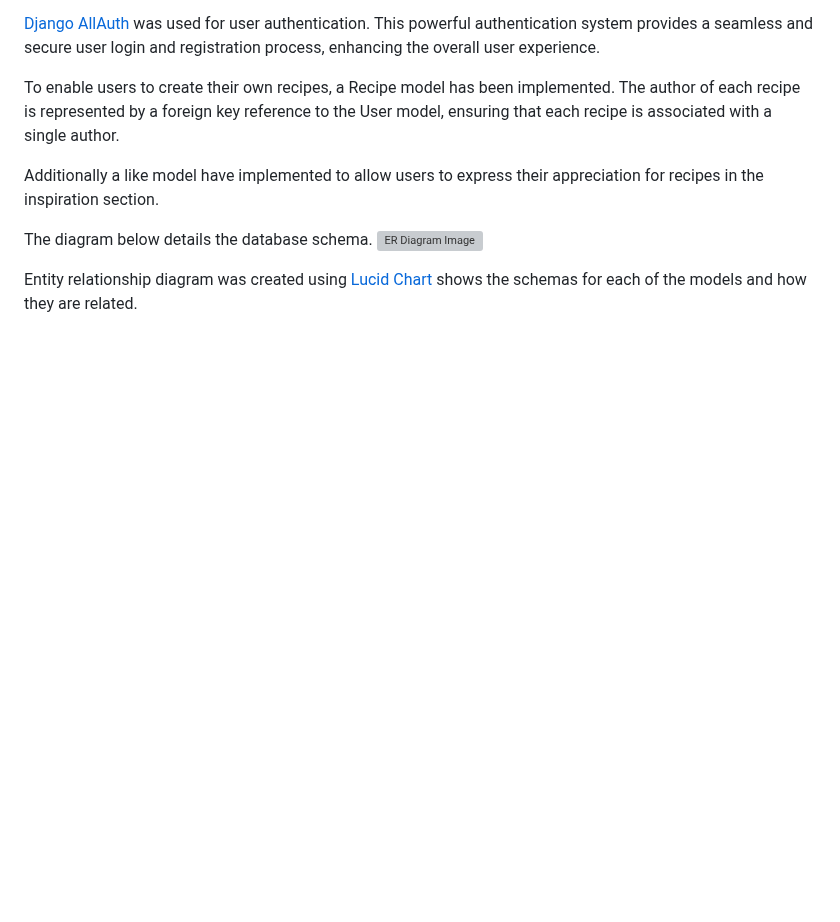
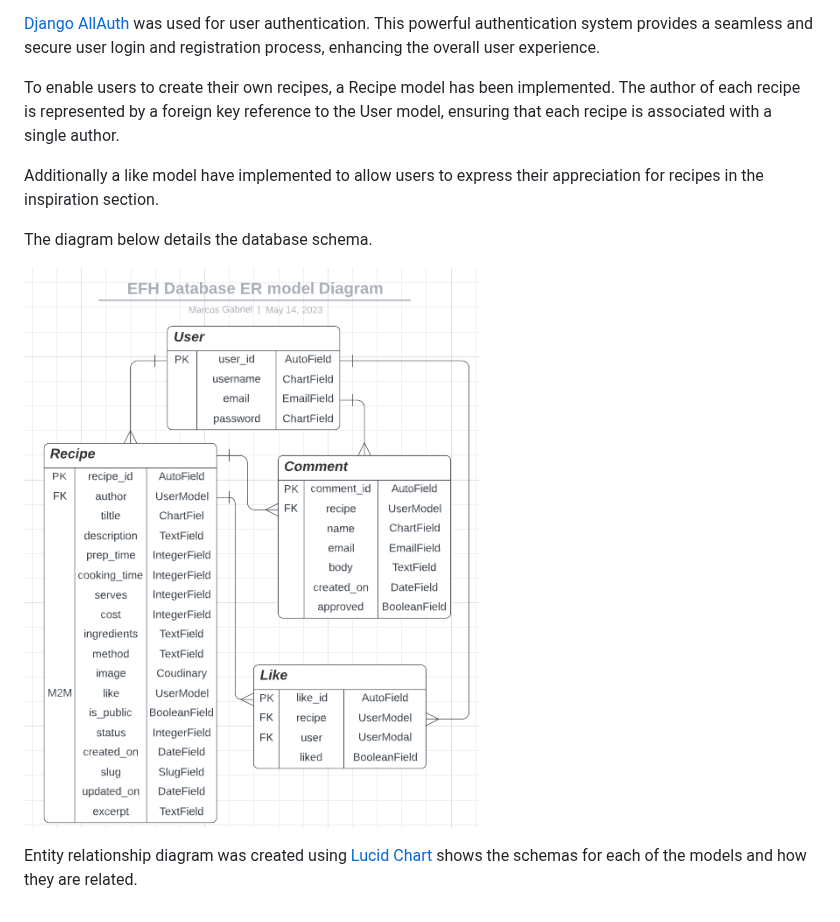
Before and after one commit to Marcosmgs/EFH-CommunityProject, a Markdown page: README.md, the part around the change. GitHub-like rendering; blank space fills up the shorter version; grey boxes are pictures that could not be loaded.

Commit message:
Added ER diagram image to data model section

```diff
--- a/README.md
+++ b/README.md
@@ -127,6 +127,7 @@ The author of each recipe is represented by a foreign key reference to the User
 Additionally a like model have implemented to allow users to express their appreciation for recipes in the inspiration section.
 
 The diagram below details the database schema.
-![ER Diagram Image]()
+
+![ER Diagram Image](Docs/Readme_images/er_model_diagram.png)
 
 Entity relationship diagram was created using [Lucid Chart](https://www.lucidchart.com/) shows the schemas for each of the models and how they are related.
```
